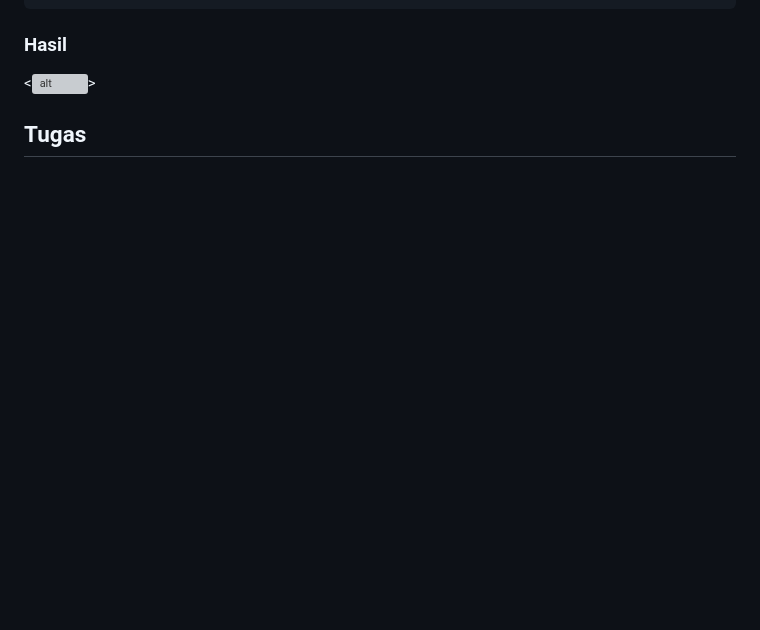
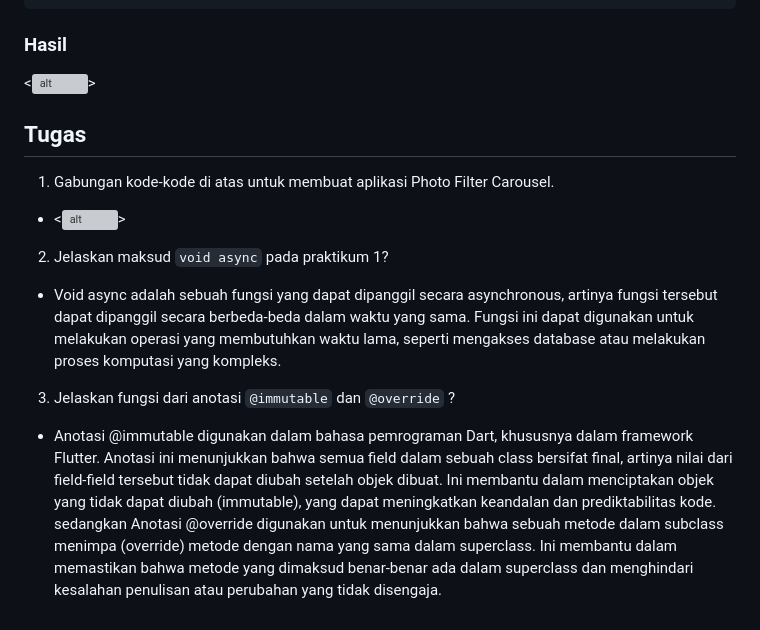
Before and after one commit to Haidarly2/09-2241720258-Pertemuan-9, a Markdown page: README.md, the part around the change. GitHub-like rendering; blank space fills up the shorter version; grey boxes are pictures that could not be loaded.

Commit message:
commit update README

```diff
--- a/README.md
+++ b/README.md
@@ -531,3 +531,11 @@ void main() {
 <![alt](assets/07.gif)>
 
 ## Tugas
+1. Gabungan kode-kode di atas untuk membuat aplikasi Photo Filter Carousel.
+- <![alt](assets/08.gif)>
+
+2. Jelaskan maksud `void async` pada praktikum 1?
+- Void async adalah sebuah fungsi yang dapat dipanggil secara asynchronous, artinya fungsi tersebut dapat dipanggil secara berbeda-beda dalam waktu yang sama. Fungsi ini dapat digunakan untuk melakukan operasi yang membutuhkan waktu lama, seperti mengakses database atau melakukan proses komputasi yang kompleks.
+
+3. Jelaskan fungsi dari anotasi `@immutable` dan `@override` ?
+- Anotasi @immutable digunakan dalam bahasa pemrograman Dart, khususnya dalam framework Flutter. Anotasi ini menunjukkan bahwa semua field dalam sebuah class bersifat final, artinya nilai dari field-field tersebut tidak dapat diubah setelah objek dibuat. Ini membantu dalam menciptakan objek yang tidak dapat diubah (immutable), yang dapat meningkatkan keandalan dan prediktabilitas kode. sedangkan Anotasi @override digunakan untuk menunjukkan bahwa sebuah metode dalam subclass menimpa (override) metode dengan nama yang sama dalam superclass. Ini membantu dalam memastikan bahwa metode yang dimaksud benar-benar ada dalam superclass dan menghindari kesalahan penulisan atau perubahan yang tidak disengaja.
```
